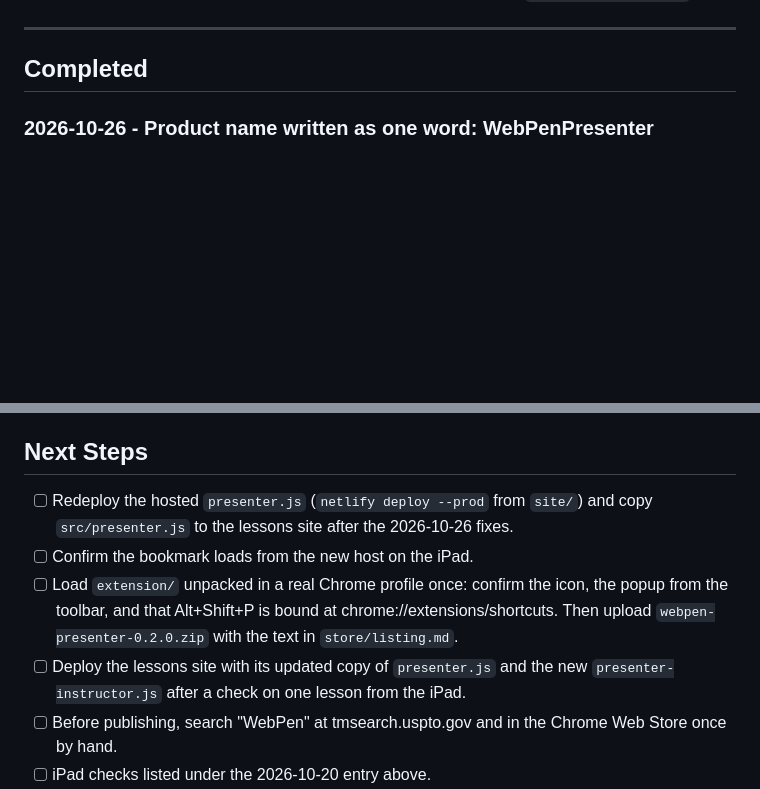
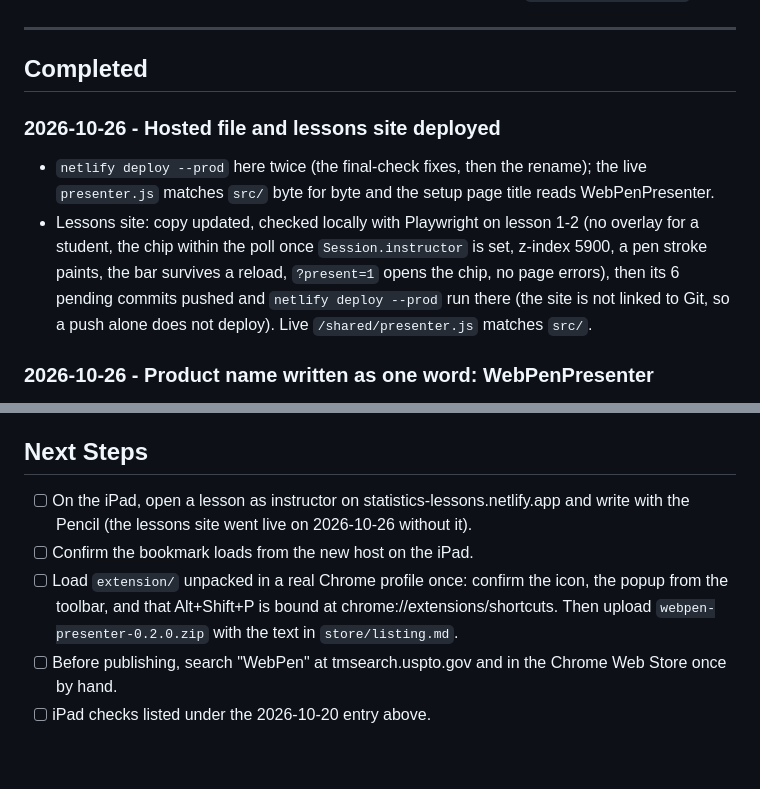
Before and after one commit to mondragon-developer/webpen, a Markdown page: TRACKER.md, 2 parts joined by grey strips. Rendered like a GitHub page; blank space fills up the shorter version.

Commit message:
Log the hosted and lessons deploys

```diff
--- a/TRACKER.md
+++ b/TRACKER.md
@@ -15,6 +15,18 @@ site (https://statistics-lessons.netlify.app), where the file is also deployed a
 ---
 
 ## Completed
+
+### 2026-10-26 - Hosted file and lessons site deployed
+
+- `netlify deploy --prod` here twice (the final-check fixes, then the rename); the live
+  `presenter.js` matches `src/` byte for byte and the setup page title reads
+  WebPenPresenter.
+- Lessons site: copy updated, checked locally with Playwright on lesson 1-2 (no overlay
+  for a student, the chip within the poll once `Session.instructor` is set, z-index
+  5900, a pen stroke paints, the bar survives a reload, `?present=1` opens the chip, no
+  page errors), then its 6 pending commits pushed and `netlify deploy --prod` run there
+  (the site is not linked to Git, so a push alone does not deploy). Live
+  `/shared/presenter.js` matches `src/`.
 
 ### 2026-10-26 - Product name written as one word: WebPenPresenter
 
@@ -333,14 +345,12 @@ site (https://statistics-lessons.netlify.app), where the file is also deployed a
 
 ## Next Steps
 
-- [ ] Redeploy the hosted `presenter.js` (`netlify deploy --prod` from `site/`) and
-      copy `src/presenter.js` to the lessons site after the 2026-10-26 fixes.
+- [ ] On the iPad, open a lesson as instructor on statistics-lessons.netlify.app and
+      write with the Pencil (the lessons site went live on 2026-10-26 without it).
 - [ ] Confirm the bookmark loads from the new host on the iPad.
 - [ ] Load `extension/` unpacked in a real Chrome profile once: confirm the icon, the
       popup from the toolbar, and that Alt+Shift+P is bound at chrome://extensions/shortcuts.
       Then upload `webpen-presenter-0.2.0.zip` with the text in `store/listing.md`.
-- [ ] Deploy the lessons site with its updated copy of `presenter.js` and the new
-      `presenter-instructor.js` after a check on one lesson from the iPad.
 - [ ] Before publishing, search "WebPen" at tmsearch.uspto.gov and in the Chrome Web
       Store once by hand.
 - [ ] iPad checks listed under the 2026-10-20 entry above.
```
